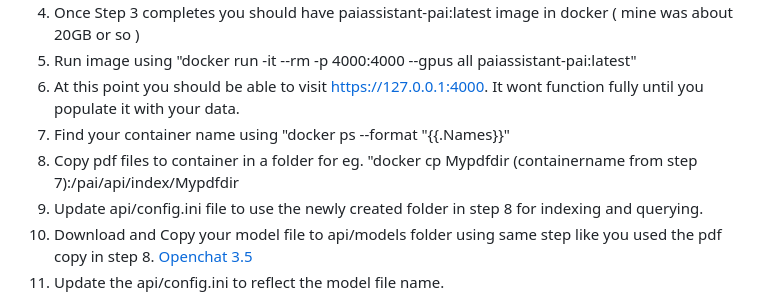
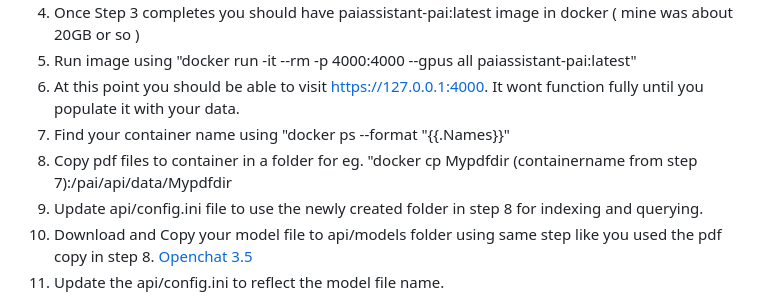
Before and after one commit to Kwaai-AI-Lab/PAIAssistant, a Markdown page: README.md, the part around the change. Drawn GitHub-style.

Commit message:
minor readme update

```diff
--- a/README.md
+++ b/README.md
@@ -29,7 +29,7 @@ The best way to support Kwaai is to give us a ⭐ on [GitHub](https://github.com
 5. Run image using "docker run -it --rm -p 4000:4000 --gpus all paiassistant-pai:latest"
 6. At this point you should be able to visit https://127.0.0.1:4000. It wont function fully until you populate it with your data.
 7. Find your container name using  "docker ps --format "{{.Names}}"
-8. Copy pdf files to container in a folder for eg. "docker cp Mypdfdir (containername from step 7):/pai/api/index/Mypdfdir
+8. Copy pdf files to container in a folder for eg. "docker cp Mypdfdir (containername from step 7):/pai/api/data/Mypdfdir
 9. Update api/config.ini file to use the newly created folder in step 8 for indexing and querying.
 10. Download and Copy your model file to api/models folder using same step like you used the pdf copy in step 8. <a href="https://huggingface.co/TheBloke/openchat_3.5-GGUF/blob/main/openchat_3.5.Q4_K_M.gguf" target="_blank">Openchat 3.5</a>
 11. Update the api/config.ini to reflect the model file name.
```
